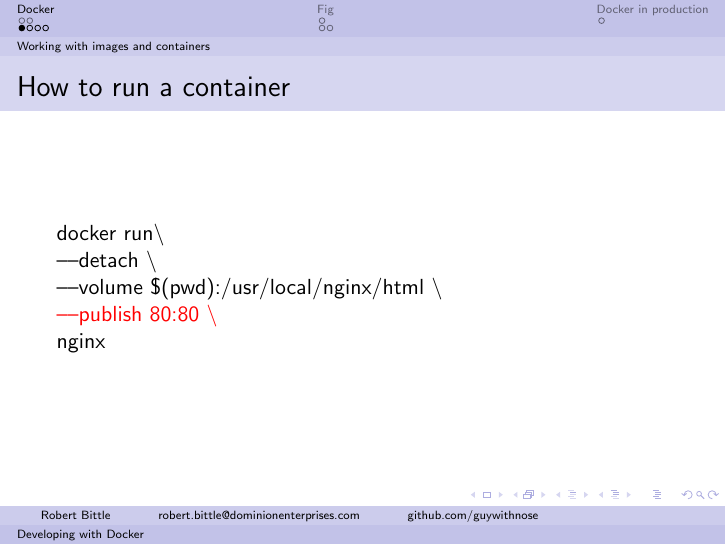
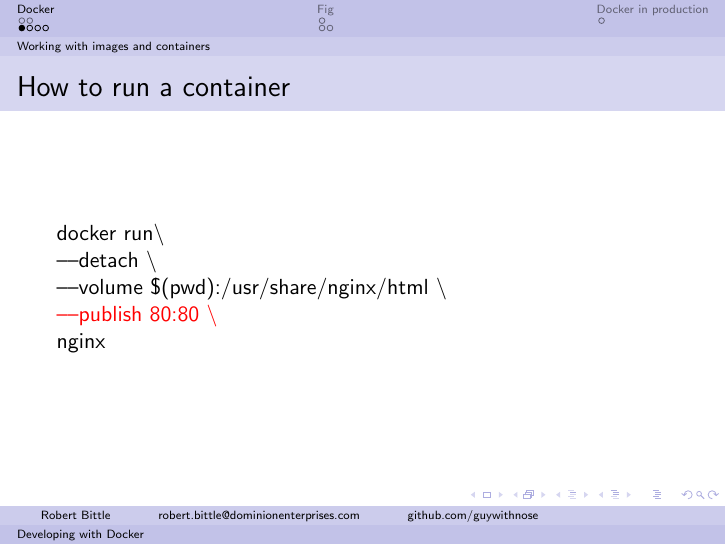
Before and after one commit to DE-DevCon/2014-developing-with-docker, LaTeX slides (slides/slides.tex): page 7 of 17. Compiled offline with pdfLaTeX.

Commit message:
Update slides

```diff
--- a/slides/slides.tex
+++ b/slides/slides.tex
@@ -46,7 +46,7 @@
     \begin{frame}{How to run a container}
         \alert<+>{docker run\alt<+->{$\backslash$\\}{ nginx}}
         \alert<.>{\only<.->{\textendash\textendash detach $\backslash$\\}}
-        \alert<+>{\only<.->{\textendash\textendash volume \$(pwd):/usr/local/nginx/html $\backslash$\\}}
+        \alert<+>{\only<.->{\textendash\textendash volume \$(pwd):/usr/share/nginx/html $\backslash$\\}}
         \alert<+>{\only<.->{\textendash\textendash publish 80:80 $\backslash$\\}}
         \only<2->{nginx}
     \end{frame}
```
